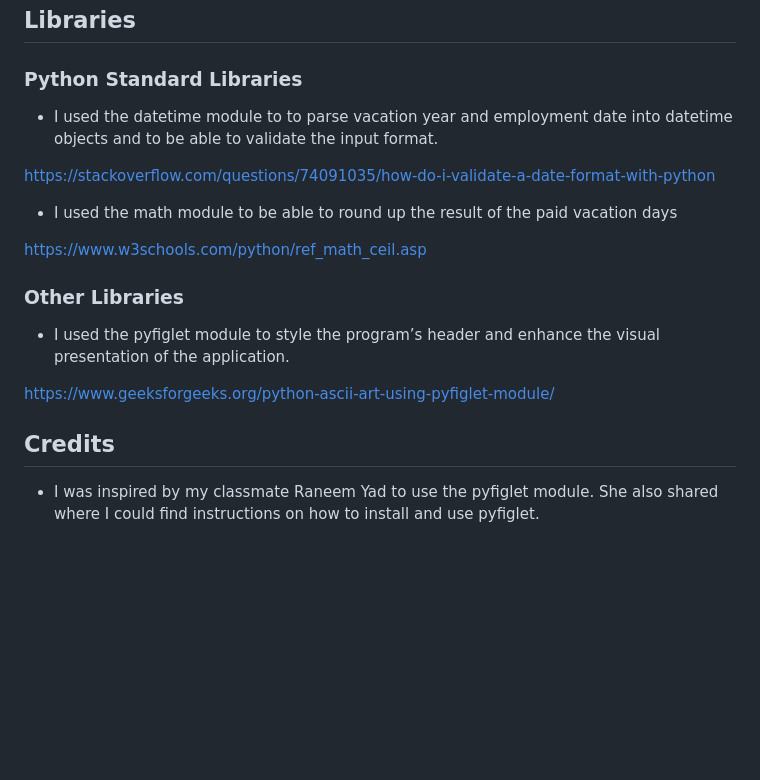
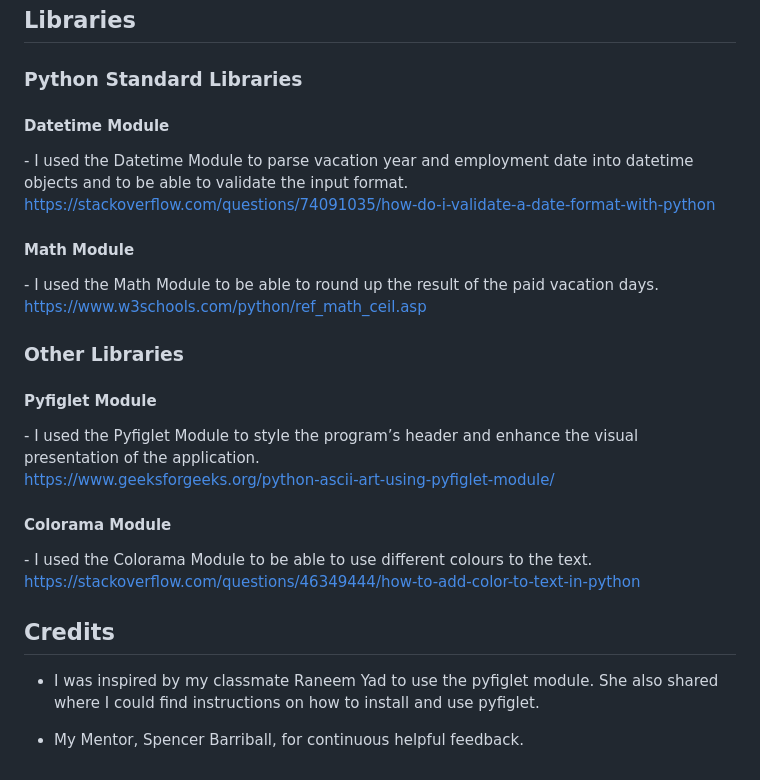
Before and after one commit to SofiaNords/vacation-calculator, a Markdown page: README.md, the part around the change. Drawn GitHub-style; blank space fills up the shorter version.

Commit message:
Update Libraries section and Credits section in README.md

```diff
--- a/README.md
+++ b/README.md
@@ -96,22 +96,32 @@ The flow chart largely corresponds to the final product except for the "Explain
 
 ### Python Standard Libraries
 
-- I used the datetime module to to parse vacation year and employment date into datetime objects and to be able to validate the input format.
+<h4>Datetime Module</h4>
+- I used the Datetime Module to parse vacation year and employment date into datetime objects and to be able to validate the input format.
 
 https://stackoverflow.com/questions/74091035/how-do-i-validate-a-date-format-with-python
 
-- I used the math module to be able to round up the result of the paid vacation days
+<h4>Math Module</h4>
+- I used the Math Module to be able to round up the result of the paid vacation days.
 
 https://www.w3schools.com/python/ref_math_ceil.asp
 
 
 ### Other Libraries
 
-- I used the pyfiglet module to style the program’s header and enhance the visual presentation of the application.
+<h4>Pyfiglet Module</h4>
+- I used the Pyfiglet Module to style the program’s header and enhance the visual presentation of the application.
 
 https://www.geeksforgeeks.org/python-ascii-art-using-pyfiglet-module/
+
+<h4>Colorama Module</h4>
+- I used the Colorama Module to be able to use different colours to the text.
+
+https://stackoverflow.com/questions/46349444/how-to-add-color-to-text-in-python
 
 
 ## Credits
 
 - I was inspired by my classmate Raneem Yad to use the pyfiglet module. She also shared where I could find instructions on how to install and use pyfiglet.
+
+- My Mentor, Spencer Barriball, for continuous helpful feedback.
```
